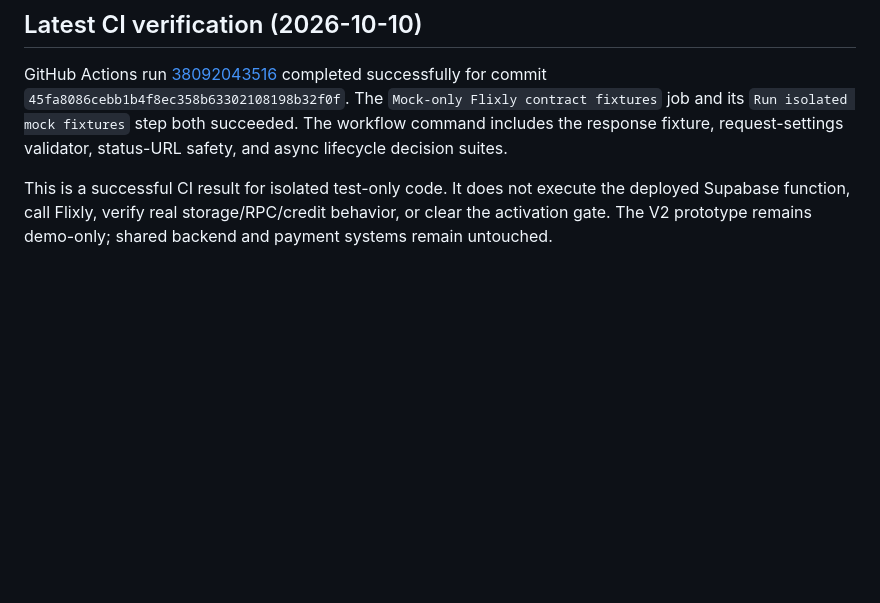
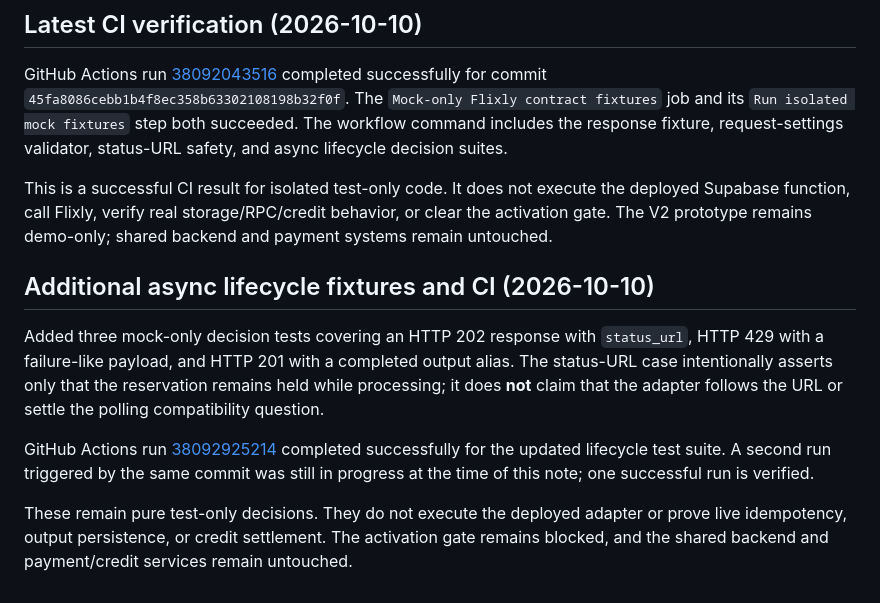
Before and after one commit to birdsin/Obitrend-Movie-AI-V2, a Markdown page: docs/OBITREND-V2-VIDEO-PROVIDER-ACTIVATION-GATE.md, the part around the change. Rendered like a GitHub page; blank space fills up the shorter version.

Commit message:
docs: record expanded async fixture coverage and CI result

```diff
--- a/docs/OBITREND-V2-VIDEO-PROVIDER-ACTIVATION-GATE.md
+++ b/docs/OBITREND-V2-VIDEO-PROVIDER-ACTIVATION-GATE.md
@@ -164,3 +164,12 @@ The workflow was updated to run the lifecycle decision tests alongside the three
 GitHub Actions run [38092043516](https://github.com/birdsin/Obitrend-Movie-AI-V2/actions/runs/38092043516) completed successfully for commit `45fa8086cebb1b4f8ec358b63302108198b32f0f`. The `Mock-only Flixly contract fixtures` job and its `Run isolated mock fixtures` step both succeeded. The workflow command includes the response fixture, request-settings validator, status-URL safety, and async lifecycle decision suites.
 
 This is a successful CI result for isolated test-only code. It does not execute the deployed Supabase function, call Flixly, verify real storage/RPC/credit behavior, or clear the activation gate. The V2 prototype remains demo-only; shared backend and payment systems remain untouched.
+
+
+## Additional async lifecycle fixtures and CI (2026-10-10)
+
+Added three mock-only decision tests covering an HTTP 202 response with `status_url`, HTTP 429 with a failure-like payload, and HTTP 201 with a completed output alias. The status-URL case intentionally asserts only that the reservation remains held while processing; it does **not** claim that the adapter follows the URL or settle the polling compatibility question.
+
+GitHub Actions run [38092925214](https://github.com/birdsin/Obitrend-Movie-AI-V2/actions/runs/38092925214) completed successfully for the updated lifecycle test suite. A second run triggered by the same commit was still in progress at the time of this note; one successful run is verified.
+
+These remain pure test-only decisions. They do not execute the deployed adapter or prove live idempotency, output persistence, or credit settlement. The activation gate remains blocked, and the shared backend and payment/credit services remain untouched.
```
